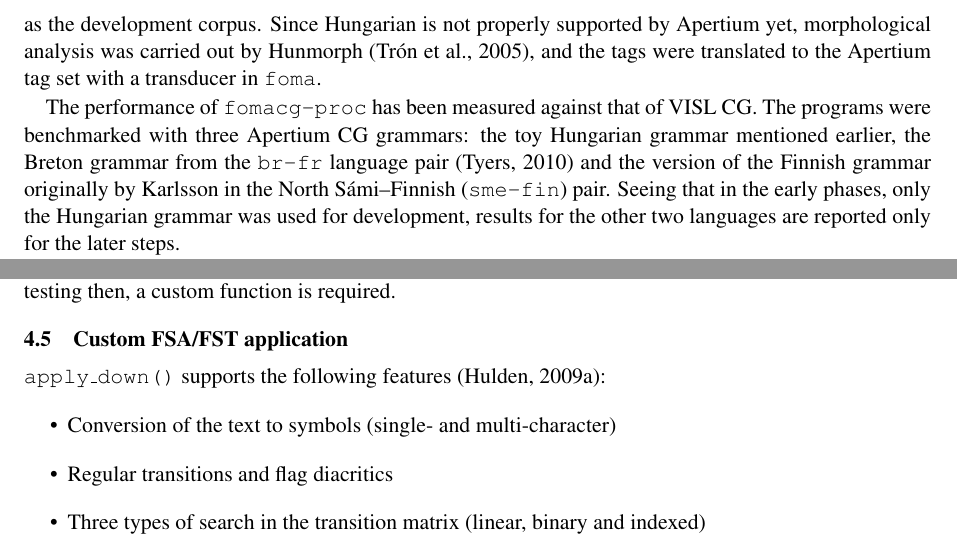
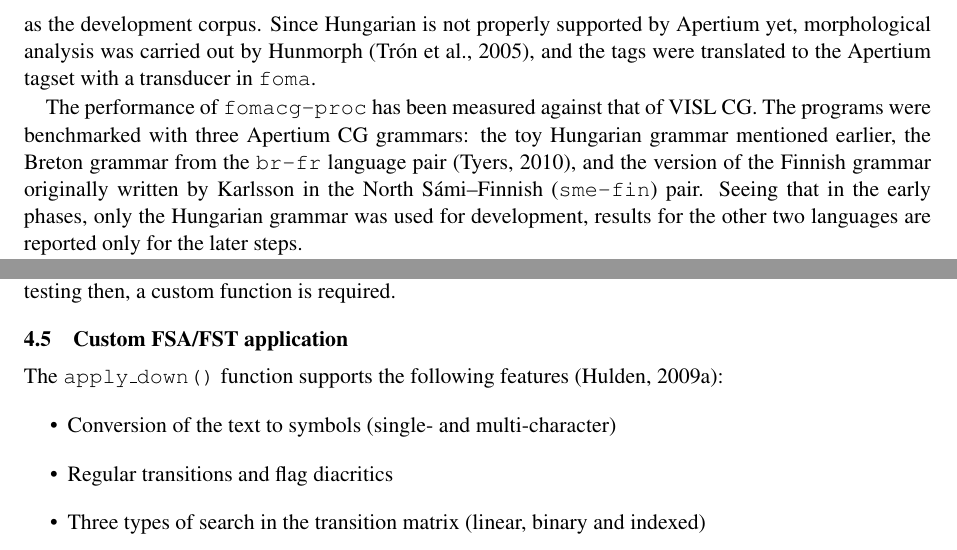
Before and after one commit to DavidNemeskey/fomacg, a LaTeX paper (paper/apertium_cg.tex): two parts of pages 3 and 4 of 9, joined at a grey line, cut so that both start at the same text. Compiled offline with pdfLaTeX.

Commit message:
more hargle
git-svn-id: https://svn.code.sf.net/p/apertium/svn/branches/fomacg@53902 72bbbca6-d526-0410-a7d9-f06f51895060

```diff
--- a/paper/apertium_cg.tex
+++ b/paper/apertium_cg.tex
@@ -200,12 +200,12 @@ for the early stages of parser development. Therefore, we have written a small
 Hungarian CG, aimed to fully disambiguate a short Hungarian story, which was used
 as the development corpus. Since Hungarian is not properly supported by Apertium
 yet, morphological analysis was carried out by Hunmorph~\cite{Tron:2005}, and
-the tags were translated to the Apertium tag set with a transducer in \texttt{foma}.
+the tags were translated to the Apertium tagset with a transducer in \texttt{foma}.
 
 The performance of \texttt{fomacg-proc} has been measured against that of
 VISL CG. The programs were benchmarked with three Apertium CG grammars: the toy
 Hungarian grammar mentioned earlier, the Breton grammar from the \texttt{br-fr}
-language pair~\cite{Tyers:2010} and the version of the Finnish grammar originally
+language pair~\cite{Tyers:2010}, and the version of the Finnish grammar originally written
 by Karlsson in the North~Sámi--Finnish (\texttt{sme-fin}) pair. % TODO: what is sme? Citations!
 Seeing that in the early phases, only the Hungarian grammar was used for
 development, results for the other two languages are reported only for the later
@@ -343,7 +343,7 @@ FSA-based testing then, a custom function is required.
 \subsection{Custom FSA/FST application}
 \label{sec:speed_custom}
 
-\texttt{apply\_down()} supports the following features~\cite{Hulden:2009b}:
+The \texttt{apply\_down()} function supports the following features~\cite{Hulden:2009b}:
 \begin{itemize}
   \item Conversion of the text to symbols (single- and multi-character)
   \item Regular transitions and flag diacritics
```
Also changed, not shown: paper/apertium_cg.tex (2 more changed lines).
